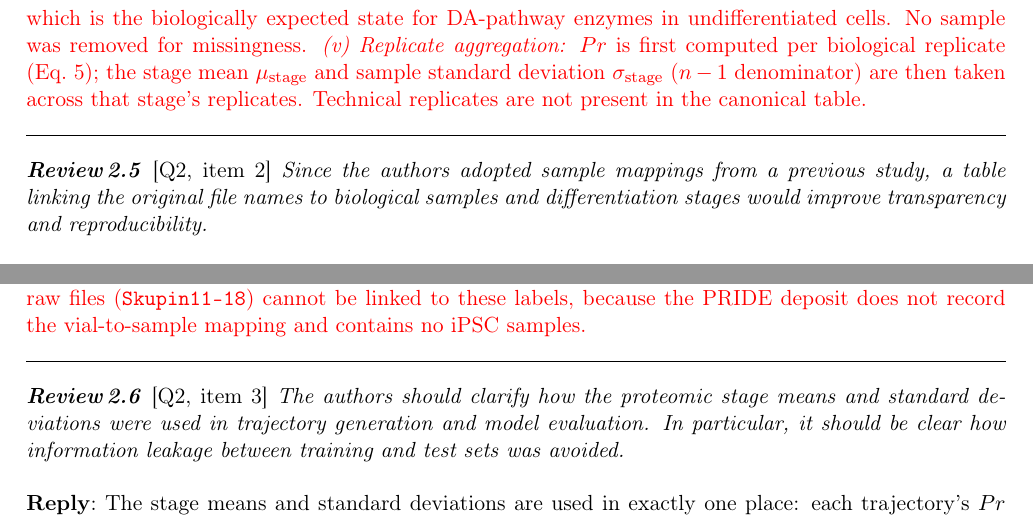
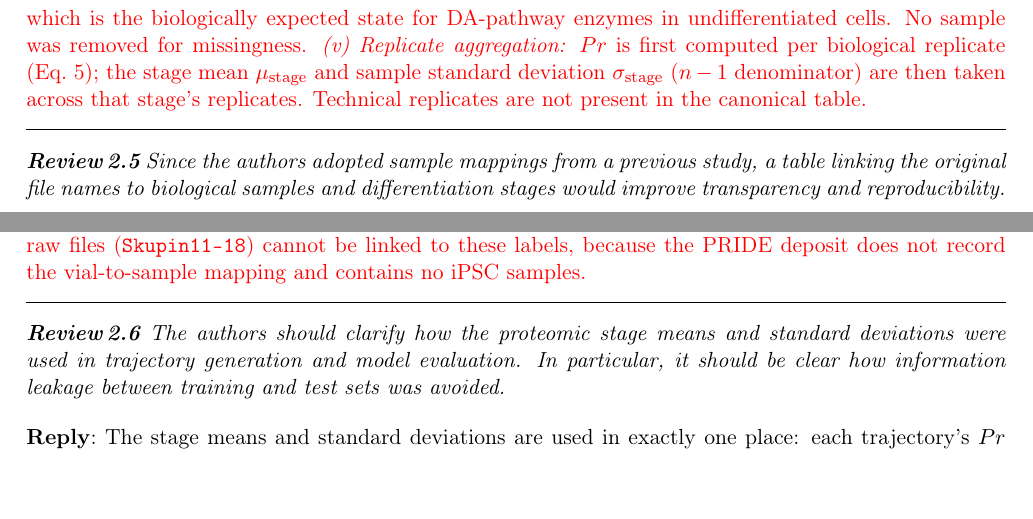
Before and after one commit to xaviwho/stem-multi-omics, a LaTeX document (paper_dt1/response.tex): two parts of page 14 of 21, joined at a grey line, cut so that both start at the same text. Compiled offline with pdfLaTeX.

Commit message:
Compiled 2026-11-26 14:25 UTC

```diff
--- a/paper_dt1/response.tex
+++ b/paper_dt1/response.tex
@@ -360,7 +360,7 @@ The transcriptomic and proteomic data come from two independent studies that sam
 The local re-processing above covers only the eight deposited D25/D40 raw files and is used solely for the robustness check at the end of Section~3.2.3. All $Pr$ values in the Results are computed from the canonical MaxQuant \texttt{proteinGroups} table of the same study, provided by the original authors, which additionally contains the iPSC samples and carries the biological sample label of every column. It was processed as follows. \textit{(i) Filtering:} protein groups flagged as reverse (decoy) hits, potential contaminants, or identified only by a modification site were removed (3,669 $\to$ 3,577 groups). \textit{(ii) Gene mapping:} groups listing several gene names were split into one row per gene, and LFQ intensities of the same gene appearing in more than one group were summed on the linear scale. \textit{(iii) Sample selection:} only the seven healthy control (CTRL) columns were used (Section~3.2.3); the columns of the PINK1 and other non-control lines were excluded so that disease effects cannot enter the stage signal. \textit{(iv) Missing values:} no imputation was applied. A protein not quantified in a sample has an LFQ intensity of 0 in MaxQuant, which enters Eq.~5 as $\log_{2}(1+0) = 0$; a non-detection is thus treated as the abundance floor, which is the biologically expected state for DA-pathway enzymes in undifferentiated cells. No sample was removed for missingness. \textit{(v) Replicate aggregation:} $Pr$ is first computed per biological replicate (Eq.~5); the stage mean $\mu_{\text{stage}}$ and sample standard deviation $\sigma_{\text{stage}}$ ($n-1$ denominator) are then taken across that stage's replicates. Technical replicates are not present in the canonical table.
 \end{revised}
 
-\point{\loc{Q2, item 2} Since the authors adopted sample mappings from a previous study, a table linking the original file names to biological samples and differentiation stages would improve transparency and reproducibility.}
+\point{Since the authors adopted sample mappings from a previous study, a table linking the original file names to biological samples and differentiation stages would improve transparency and reproducibility.}
 
 \reply{We added Table~3, which lists every replicate used, from its sample label to its model stage, with the abundance of each marker and the resulting $Pr$ value. One clarification is necessary for full transparency: the sample labels are the column names of the original authors' \texttt{proteinGroups} table. The deposited raw files (\texttt{Skupin11--18}) cannot be linked to these labels, because the PRIDE deposit does not record the vial-to-sample mapping and contains no iPSC samples. We state this in the manuscript.}
 
@@ -388,7 +388,7 @@ Sample label & Condition & Source day & Model stage & $n$ & TH & DDC & ALDH1A1 &
 Table~3 lists every replicate used, from its label in the canonical table to its model stage, together with the per-marker abundances and the resulting $Pr$ value, and Figure~2 plots the individual replicates. The canonical sample labels are the column names of the authors' \texttt{proteinGroups} table; the deposited raw files (\texttt{Skupin11--18}) cannot be linked to these labels, because the PRIDE deposit does not record the vial-to-sample mapping and contains no iPSC samples.
 \end{revised}
 
-\point{\loc{Q2, item 3} The authors should clarify how the proteomic stage means and standard deviations were used in trajectory generation and model evaluation. In particular, it should be clear how information leakage between training and test sets was avoided.}
+\point{The authors should clarify how the proteomic stage means and standard deviations were used in trajectory generation and model evaluation. In particular, it should be clear how information leakage between training and test sets was avoided.}
 
 \reply{The stage means and standard deviations are used in exactly one place: each trajectory's $Pr$ at each stage is one draw from the stage distribution (new Eq.~6, reproduced under Review~1.2). They are estimated from the proteomic replicates, not from any trajectory. We added a ``Leakage control'' paragraph that states what is and is not shared between training and test data. In re-checking this point we found that the original text overstated the normalisation: only $Pr$ uses training-split min-max bounds (refitted per seed), while $P$ and $D$ use the baseline's fixed bounds over all cells. We corrected the text and explain why fixed, label-free bounds cannot leak label information. We also state openly the one thing that is shared by design: all trajectories draw $Pr$ from the same stage distribution, which is why Task~A measures separability rather than out-of-sample prediction.}
 
```
